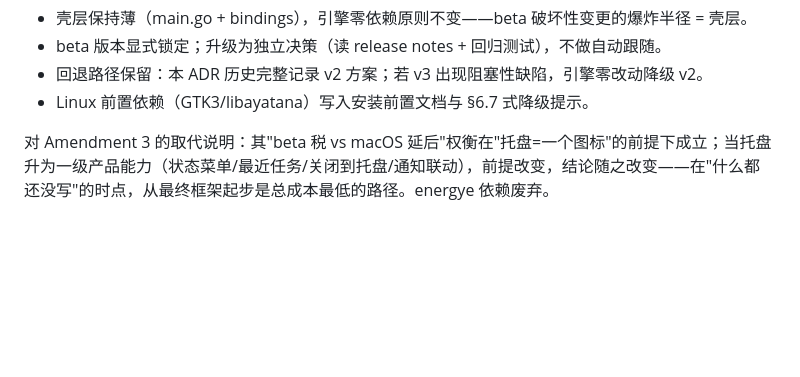
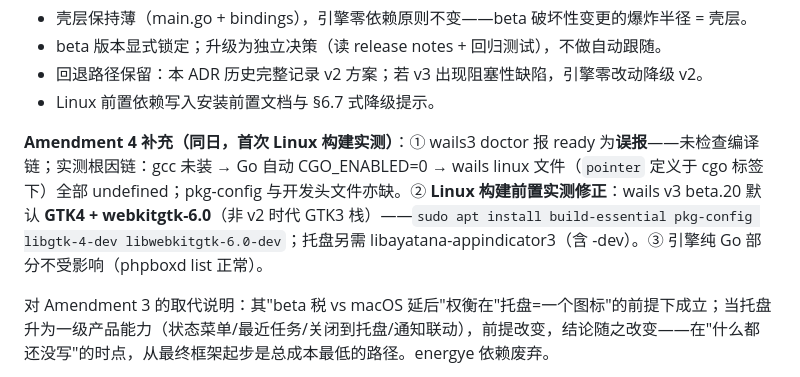
Before and after one commit to xiaokentrl/phpbox, a Markdown page: docs/adr-001-desktop-tech-stack.md, the part around the change. Drawn GitHub-style; blank space fills up the shorter version.

Commit message:
修正 Linux 构建前置：wails v3 beta.20 实测默认 GTK4+webkitgtk-6.0（原记录误为 GTK3/webkit2gtk-4.1 系 v2 记忆）——正确包名 libgtk-4-dev/libwebkitgtk-6.0-dev（apt-cache 核实在源）；gcc 缺失致 Go 静默 CGO_ENABLED=0 一并入档

```diff
--- a/docs/adr-001-desktop-tech-stack.md
+++ b/docs/adr-001-desktop-tech-stack.md
@@ -80,7 +80,9 @@ phpbox（纯 Bash 的本地 Docker LNMP 管理器，70 文件/155 函数/七闸
 - 壳层保持薄（main.go + bindings），引擎零依赖原则不变——beta 破坏性变更的爆炸半径 = 壳层。
 - beta 版本显式锁定；升级为独立决策（读 release notes + 回归测试），不做自动跟随。
 - 回退路径保留：本 ADR 历史完整记录 v2 方案；若 v3 出现阻塞性缺陷，引擎零改动降级 v2。
-- Linux 前置依赖（GTK3/libayatana）写入安装前置文档与 §6.7 式降级提示。
+- Linux 前置依赖写入安装前置文档与 §6.7 式降级提示。
+
+**Amendment 4 补充（同日，首次 Linux 构建实测）**：① wails3 doctor 报 ready 为**误报**——未检查编译链；实测根因链：gcc 未装 → Go 自动 CGO_ENABLED=0 → wails linux 文件（`pointer` 定义于 cgo 标签下）全部 undefined；pkg-config 与开发头文件亦缺。② **Linux 构建前置实测修正**：wails v3 beta.20 默认 **GTK4 + webkitgtk-6.0**（非 v2 时代 GTK3 栈）——`sudo apt install build-essential pkg-config libgtk-4-dev libwebkitgtk-6.0-dev`；托盘另需 libayatana-appindicator3（含 -dev）。③ 引擎纯 Go 部分不受影响（phpboxd list 正常）。
 
 对 Amendment 3 的取代说明：其"beta 税 vs macOS 延后"权衡在"托盘=一个图标"的前提下成立；当托盘升为一级产品能力（状态菜单/最近任务/关闭到托盘/通知联动），前提改变，结论随之改变——在"什么都还没写"的时点，从最终框架起步是总成本最低的路径。energye 依赖废弃。
 
```
Also changed, not shown: docs/desktop-design-final.md (+1 -1 lines).
